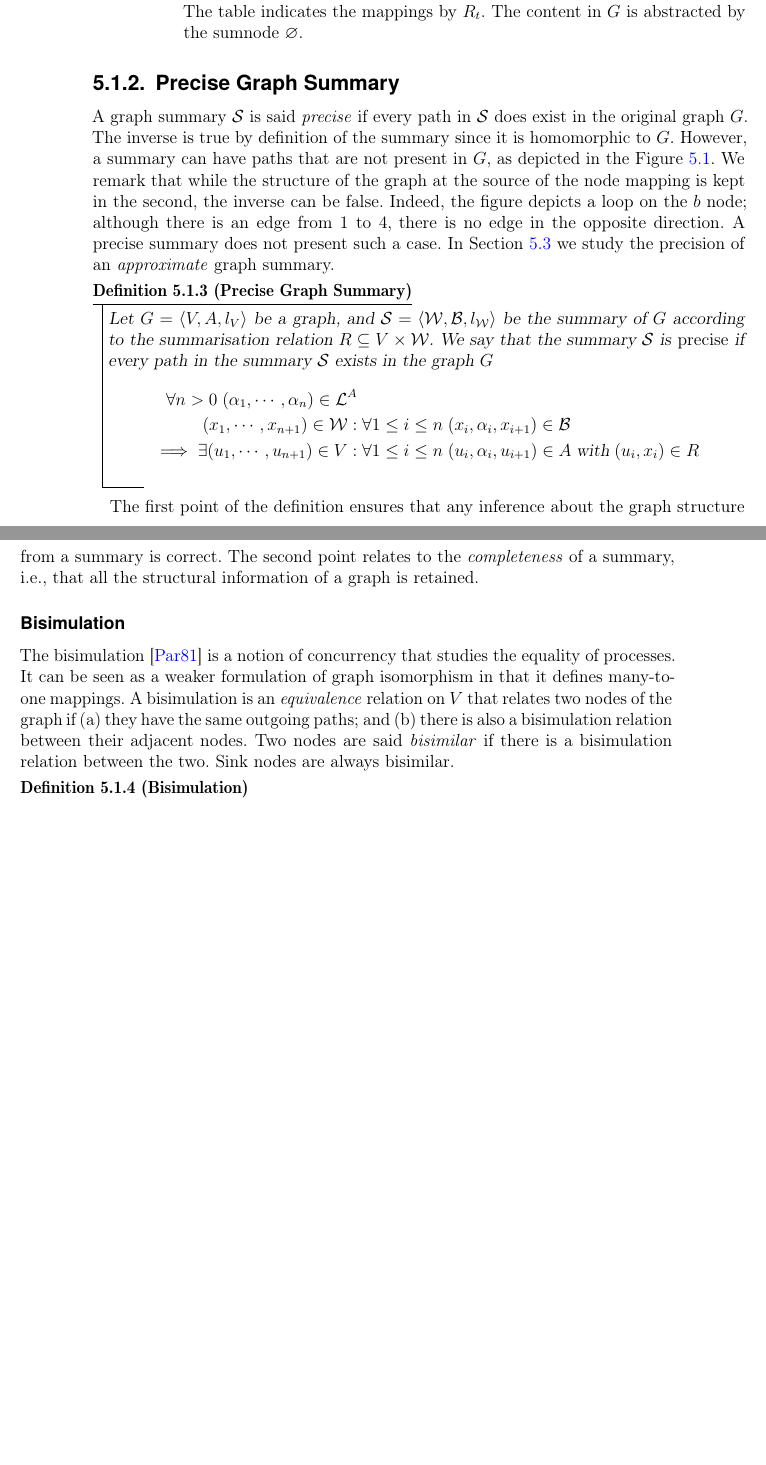
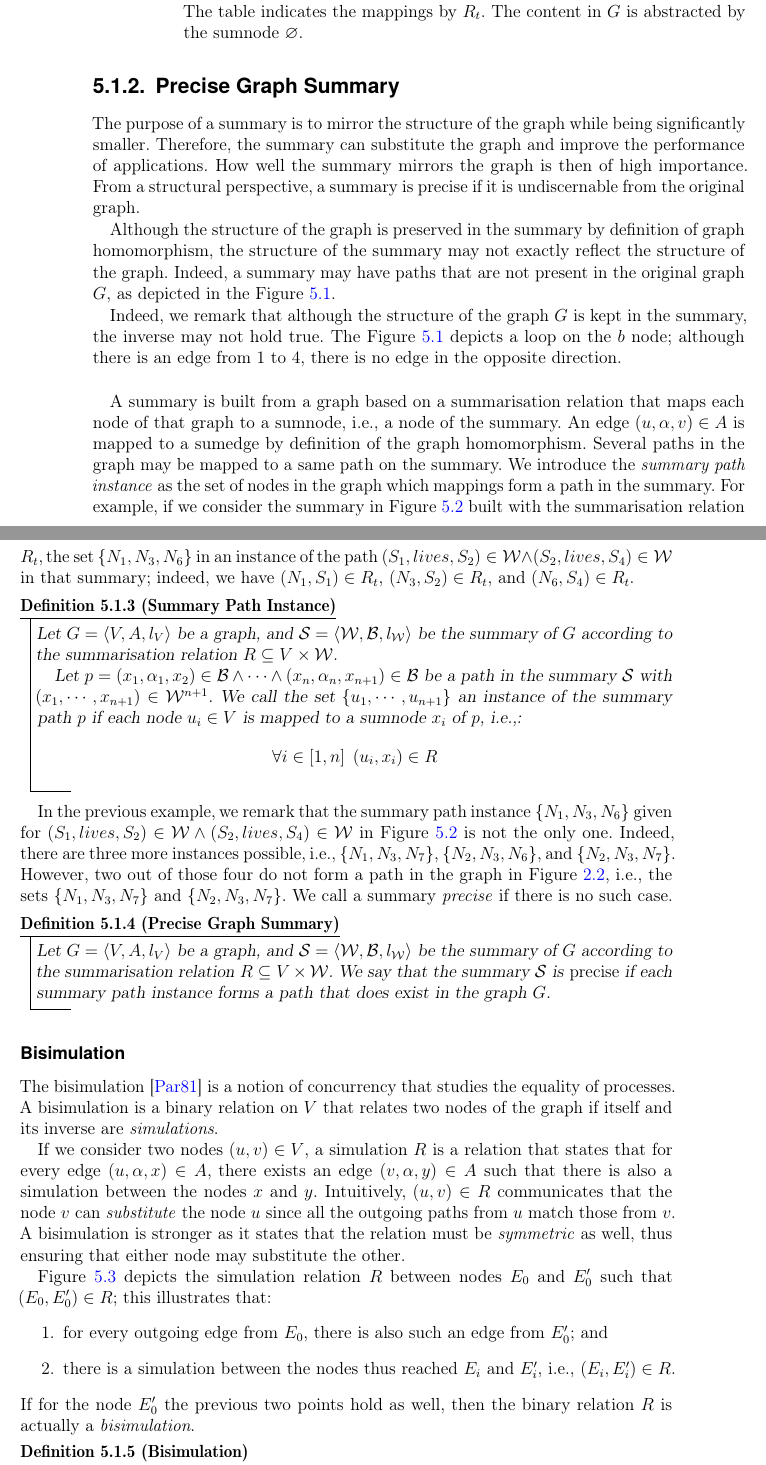
Before and after one commit to scampi/Thesis-Graph-Summarisation, a LaTeX thesis (thesis.tex, which reads 04-summary/g-summarisation.tex): two parts of pages 55 and 56 of 132 before the commit and two parts of pages 55 and 56 of 134 after it, joined at a grey line, cut so that both start at the same text, the shorter picture padded with empty space. Compiled offline with pdfLaTeX.

Commit message:
chap summary: improved precise summary definition and section on bisimulation

```diff
--- a/04-summary/g-summarisation.tex
+++ b/04-summary/g-summarisation.tex
@@ -138,28 +139,48 @@ The purpose of a summary is to highlight the \emph{structure} of the graph, whic
 
 \subsection{Precise Graph Summary}
 
-A graph summary $\mathcal{S}$ is said \emph{precise} if every path in $\mathcal{S}$ does exist in the original graph $G$. The inverse is true by definition of the summary since it is homomorphic to $G$. However, a summary can have paths that are not present in $G$, as depicted in the Figure~\ref{fig:homomorphism}. We remark that while the structure of the graph at the source of the node mapping is kept in the second, the inverse can be false. Indeed, the figure depicts a loop on the $b$ node; although there is an edge from $1$ to $4$, there is no edge in the opposite direction. A precise summary does not present such a case. In Section~\ref{chap03:sec:quality} we study the precision of an \emph{approximate} graph summary.
+The purpose of a summary is to mirror the structure of the graph while being significantly smaller. Therefore, the summary can substitute the graph and improve the performance of applications. How well the summary mirrors the graph is then of high importance. From a structural perspective, a summary is precise if it is undiscernable from the original graph.
+
+Although the structure of the graph is preserved in the summary by definition of graph homomorphism, the structure of the summary may not exactly reflect the structure of the graph. Indeed, a summary may have paths that are not present in the original graph $G$, as depicted in the Figure~\ref{fig:homomorphism}.
+
+Indeed, we remark that although the structure of the graph $G$ is kept in the summary, the inverse may not hold true. The Figure~\ref{fig:homomorphism} depicts a loop on the $b$ node; although there is an edge from $1$ to $4$, there is no edge in the opposite direction.\\
+%In Section~\ref{chap03:sec:quality} we study the precision of an \emph{approximate} graph summary.
+
+A summary is built from a graph based on a summarisation relation that maps each node of that graph to a sumnode, i.e., a node of the summary. An edge $(u, \alpha, v) \in A$ is mapped to a sumedge by definition of the graph homomorphism. Several paths in the graph may be mapped to a same path on the summary. We introduce the \emph{summary path instance} as the set of nodes in the graph which mappings form a path in the summary. For example, if we consider the summary in Figure~\ref{fig:classes-summary} built with the summarisation relation $R_t$, the set $\{N_1, N_3, N_6\}$ in an instance of the path $(S_1, lives, S_2) \in \mathcal{W} \wedge (S_2, lives, S_4) \in \mathcal{W}$ in that summary; indeed, we have $(N_1, S_1) \in R_t$, $(N_3, S_2) \in R_t$, and $(N_6, S_4) \in R_t$.
+
+\begin{definition}[Summary Path Instance]
+Let $G=\left\langle V, A, l_V \right\rangle$ be a graph, and $\mathcal{S} = \left\langle \mathcal{W}, \mathcal{B}, l_{\mathcal{W}} \right\rangle$ be the summary of $G$ according to the summarisation relation $R \subseteq V \times \mathcal{W}$.
+
+Let $p = (x_1, \alpha_1, x_2) \in \mathcal{B} \wedge \cdots \wedge (x_n, \alpha_n, x_{n+1}) \in \mathcal{B}$ be a path in the summary $\mathcal{S}$ with $(x_1, \cdots, x_{n+1}) \in \mathcal{W}^{n+1}$.
+We call the set $\{ u_1, \cdots, u_{n+1} \}$ an instance of the summary path $p$ if each node $u_i \in V$ is mapped to a sumnode $x_i$ of $p$, i.e.,:
+$$
+\forall i \in \left[1, n\right] \; (u_i, x_i) \in R
+$$
+\end{definition}
+
+In the previous example, we remark that the summary path instance $\{N_1, N_3, N_6\}$ given for $(S_1, lives, S_2) \in \mathcal{W} \wedge (S_2, lives, S_4) \in \mathcal{W}$ in Figure~\ref{fig:classes-summary} is not the only one. Indeed, there are three more instances possible, i.e., $\{N_1, N_3, N_7\}$, $\{N_2, N_3, N_6\}$, and $\{N_2, N_3, N_7\}$. However, two out of those four do not form a path in the graph in Figure~\ref{fig:graph}, i.e., the sets $\{N_1, N_3, N_7\}$ and $\{N_2, N_3, N_7\}$. We call a summary \emph{precise} if there is no such case.
 
 \begin{definition}[Precise Graph Summary]
 Let $G=\left\langle V, A, l_V \right\rangle$ be a graph, and $\mathcal{S} = \left\langle \mathcal{W}, \mathcal{B}, l_{\mathcal{W}} \right\rangle$ be the summary of $G$ according to the summarisation relation $R \subseteq V \times \mathcal{W}$.
-We say that the summary $\mathcal{S}$ is \emph{precise} if every path in the summary $\mathcal{S}$ exists in the graph $G$
-\begin{flalign*}
-\forall n > 0\; (\alpha_1, \cdots, \alpha_n) \in \mathcal{L}^A& \\
-(x_1, \cdots, x_{n+1}) \in \mathcal{W}:&\; \forall 1 \leq i \leq n\; (x_i, \alpha_i, x_{i+1}) \in \mathcal{B} \\
-\implies \exists (u_1, \cdots, u_{n+1}) \in V:&\; \forall 1 \leq i \leq n\; (u_i, \alpha_i, u_{i+1}) \in A\; \text{with}\; (u_i, x_i) \in R
-\end{flalign*}
+We say that the summary $\mathcal{S}$ is \emph{precise} if each summary path instance forms a path that does exist in the graph $G$.
 \end{definition}
-
-The first point of the definition ensures that any inference about the graph structure from a summary is correct. The second point relates to the \emph{completeness} of a summary, i.e., that all the structural information of a graph is retained.
 
 \subsubsection{Bisimulation}
 \label{chap:summary:bisim}
 
-The bisimulation~\cite{park:1981:cai} is a notion of concurrency that studies the equality of processes. It can be seen as a weaker formulation of graph isomorphism in that it defines many-to-one mappings. A bisimulation is an \emph{equivalence} relation on $V$ that relates two nodes of the graph if
-\begin{inparaenum}[(a)]
-	\item they have the same outgoing paths; and
-	\item there is also a bisimulation relation between their adjacent nodes.
-\end{inparaenum}
-Two nodes are said \emph{bisimilar} if there is a bisimulation relation between the two. Sink nodes are always bisimilar.
+The bisimulation~\cite{park:1981:cai} is a notion of concurrency that studies the equality of processes.
+%It can be seen as a weaker formulation of graph isomorphism in that it defines many-to-one mappings.
+A bisimulation is a binary relation on $V$ that relates two nodes of the graph if itself and its inverse are \emph{simulations}.
+
+If we consider two nodes $(u, v) \in V$, a simulation $R$ is a relation that states that for every edge $(u, \alpha, x) \in A$, there exists an edge $(v,\alpha, y) \in A$ such that there is also a simulation between the nodes $x$ and $y$. Intuitively, $(u,v) \in R$ communicates that the node $v$ can \emph{substitute} the node $u$ since all the outgoing paths from $u$ match those from $v$. A bisimulation is stronger as it states that the relation must be \emph{symmetric} as well, thus ensuring that either node may substitute the other.
+
+Figure~\ref{fig:bisimulation} depicts the simulation relation $R$ between nodes $E_0$ and $E'_0$ such that $(E_0, E'_0) \in R$; this illustrates that:
+\begin{enumerate}
+	\item for every outgoing edge from $E_0$, there is also such an edge from $E'_0$; and
+	\item there is a simulation between the nodes thus reached $E_i$ and $E'_i$, i.e., $(E_i, E'_i) \in R$.
+\end{enumerate}
+If for the node $E'_0$ the previous two points hold as well, then the binary relation $R$ is actually a \emph{bisimulation}.
+%Two nodes are said \emph{bisimilar} if there is a bisimulation relation between the two.
+%Sink nodes are always bisimilar.
 
 \begin{definition}[Bisimulation]
```
Also changed, not shown: 04-summary/figures/bisimulation.png (added), 04-summary/g-summarisation.tex (12 more changed lines).
